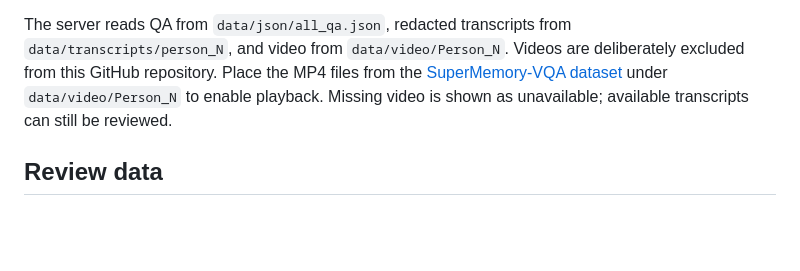
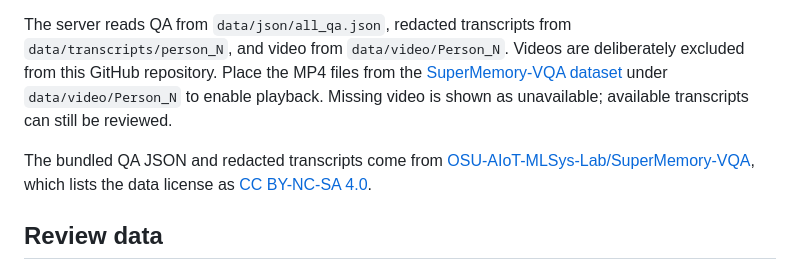
Before and after one commit to ShakhrulSiam268/SuperMemory-Annotation, a Markdown page: README.md, the part around the change. GitHub-like rendering; blank space fills up the shorter version.

Commit message:
Document dataset source and license

```diff
--- a/README.md
+++ b/README.md
@@ -13,6 +13,8 @@ python portal/server.py --port 9876
 Open <http://127.0.0.1:9876>. Enter a reviewer name and a passphrase of at least eight characters. A new name creates a reviewer account; entering the same name and passphrase resumes its drafts. Select Person 1–10 to see that person's questions. Person 9 has 310 QA items.
 
 The server reads QA from `data/json/all_qa.json`, redacted transcripts from `data/transcripts/person_N`, and video from `data/video/Person_N`. Videos are deliberately excluded from this GitHub repository. Place the MP4 files from the [SuperMemory-VQA dataset](https://huggingface.co/datasets/OSU-AIoT-MLSys-Lab/SuperMemory-VQA/tree/main/data/video) under `data/video/Person_N` to enable playback. Missing video is shown as unavailable; available transcripts can still be reviewed.
+
+The bundled QA JSON and redacted transcripts come from [OSU-AIoT-MLSys-Lab/SuperMemory-VQA](https://huggingface.co/datasets/OSU-AIoT-MLSys-Lab/SuperMemory-VQA), which lists the data license as [CC BY-NC-SA 4.0](https://creativecommons.org/licenses/by-nc-sa/4.0/).
 
 ## Review data
 
```
